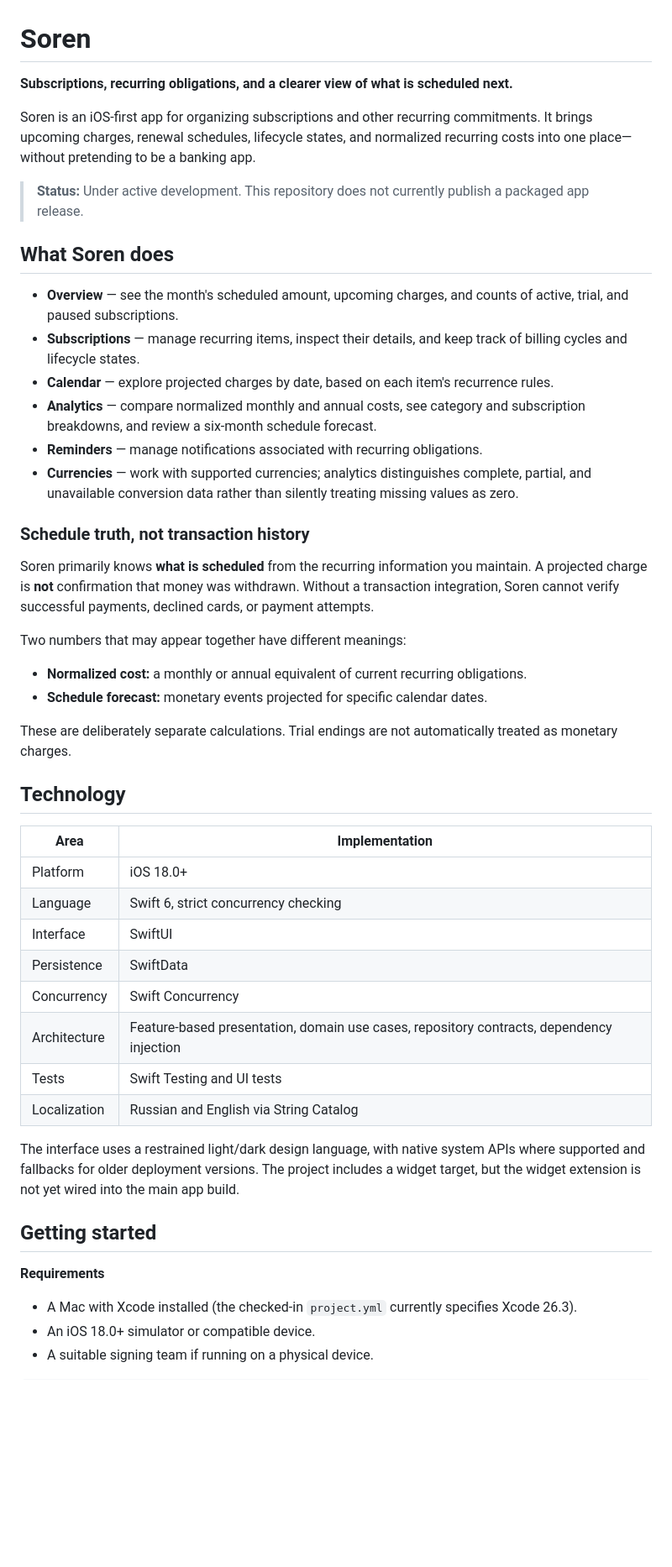
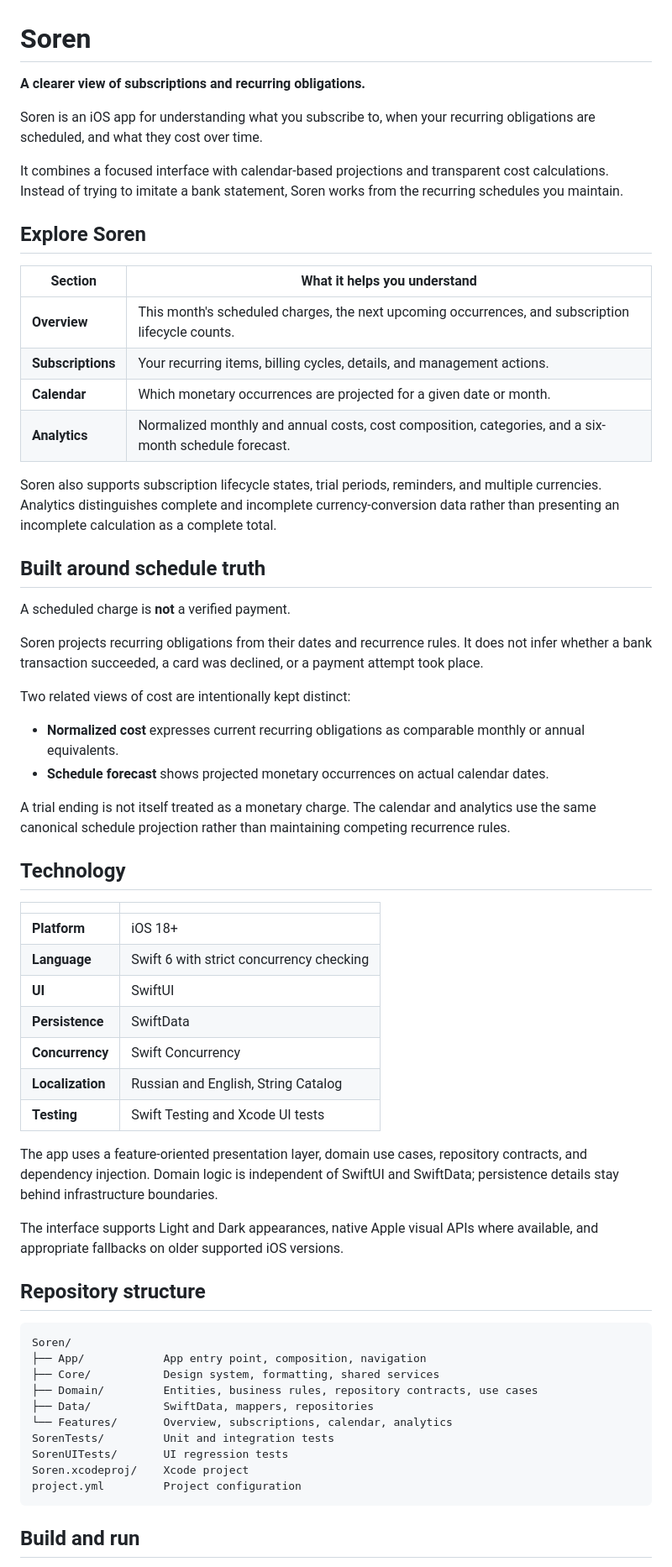
Before and after one commit to theealexey/Soren, a Markdown page: README.md, the part around one of its changes. Shown at 84% size. GitHub-like rendering; blank space fills up the shorter version.

Commit message:
docs: refine public README around evergreen product description

````diff
--- a/README.md
+++ b/README.md
@@ -1,50 +1,65 @@
 # Soren
 
-**Subscriptions, recurring obligations, and a clearer view of what is scheduled next.**
+**A clearer view of subscriptions and recurring obligations.**
 
-Soren is an iOS-first app for organizing subscriptions and other recurring commitments. It brings upcoming charges, renewal schedules, lifecycle states, and normalized recurring costs into one place—without pretending to be a banking app.
+Soren is an iOS app for understanding what you subscribe to, when your recurring obligations are scheduled, and what they cost over time.
 
-> **Status:** Under active development. This repository does not currently publish a packaged app release.
+It combines a focused interface with calendar-based projections and transparent cost calculations. Instead of trying to imitate a bank statement, Soren works from the recurring schedules you maintain.
 
-## What Soren does
+## Explore Soren
 
-- **Overview** — see the month's scheduled amount, upcoming charges, and counts of active, trial, and paused subscriptions.
-- **Subscriptions** — manage recurring items, inspect their details, and keep track of billing cycles and lifecycle states.
-- **Calendar** — explore projected charges by date, based on each item's recurrence rules.
-- **Analytics** — compare normalized monthly and annual costs, see category and subscription breakdowns, and review a six-month schedule forecast.
-- **Reminders** — manage notifications associated with recurring obligations.
-- **Currencies** — work with supported currencies; analytics distinguishes complete, partial, and unavailable conversion data rather than silently treating missing values as zero.
+| Section | What it helps you understand |
+| --- | --- |
+| **Overview** | This month's scheduled charges, the next upcoming occurrences, and subscription lifecycle counts. |
+| **Subscriptions** | Your recurring items, billing cycles, details, and management actions. |
+| **Calendar** | Which monetary occurrences are projected for a given date or month. |
+| **Analytics** | Normalized monthly and annual costs, cost composition, categories, and a six-month schedule forecast. |
 
-### Schedule truth, not transaction history
+Soren also supports subscription lifecycle states, trial periods, reminders, and multiple currencies. Analytics distinguishes complete and incomplete currency-conversion data rather than presenting an incomplete calculation as a complete total.
 
-Soren primarily knows **what is scheduled** from the recurring information you maintain. A projected charge is **not** confirmation that money was withdrawn. Without a transaction integration, Soren cannot verify successful payments, declined cards, or payment attempts.
+## Built around schedule truth
 
-Two numbers that may appear together have different meanings:
+A scheduled charge is **not** a verified payment.
 
-- **Normalized cost:** a monthly or annual equivalent of current recurring obligations.
-- **Schedule forecast:** monetary events projected for specific calendar dates.
+Soren projects recurring obligations from their dates and recurrence rules. It does not infer whether a bank transaction succeeded, a card was declined, or a payment attempt took place.
 
-These are deliberately separate calculations. Trial endings are not automatically treated as monetary charges.
+Two related views of cost are intentionally kept distinct:
+
+- **Normalized cost** expresses current recurring obligations as comparable monthly or annual equivalents.
+- **Schedule forecast** shows projected monetary occurrences on actual calendar dates.
+
+A trial ending is not itself treated as a monetary charge. The calendar and analytics use the same canonical schedule projection rather than maintaining competing recurrence rules.
 
 ## Technology
 
-| Area | Implementation |
+| | |
 | --- | --- |
-| Platform | iOS 18.0+ |
-| Language | Swift 6, strict concurrency checking |
-| Interface | SwiftUI |
-| Persistence | SwiftData |
-| Concurrency | Swift Concurrency |
-| Architecture | Feature-based presentation, domain use cases, repository contracts, dependency injection |
-| Tests | Swift Testing and UI tests |
-| Localization | Russian and English via String Catalog |
+| **Platform** | iOS 18+ |
+| **Language** | Swift 6 with strict concurrency checking |
+| **UI** | SwiftUI |
+| **Persistence** | SwiftData |
+| **Concurrency** | Swift Concurrency |
+| **Localization** | Russian and English, String Catalog |
+| **Testing** | Swift Testing and Xcode UI tests |
 
-The interface uses a restrained light/dark design language, with native system APIs where supported and fallbacks for older deployment versions. The project includes a widget target, but the widget extension is not yet wired into the main app build.
+The app uses a feature-oriented presentation layer, domain use cases, repository contracts, and dependency injection. Domain logic is independent of SwiftUI and SwiftData; persistence details stay behind infrastructure boundaries.
 
-## Getting started
+The interface supports Light and Dark appearances, native Apple visual APIs where available, and appropriate fallbacks on older supported iOS versions.
 
-**Requirements**
+## Repository structure
 
-- A Mac with Xcode installed (the checked-in `project.yml` currently specifies Xcode 26.3).
-- An iOS 18.0+ simulator or compatible device.
-- A suitable signing team if running on a physical device.
+```text
+Soren/
+├── App/            App entry point, composition, navigation
+├── Core/           Design system, formatting, shared services
+├── Domain/         Entities, business rules, repository contracts, use cases
+├── Data/           SwiftData, mappers, repositories
+└── Features/       Overview, subscriptions, calendar, analytics
+SorenTests/         Unit and integration tests
+SorenUITests/       UI regression tests
+Soren.xcodeproj/    Xcode project
+project.yml         Project configuration
+```
+
+## Build and run
+
````
Also changed, not shown: other parts of README.md (+6 -43 lines).
